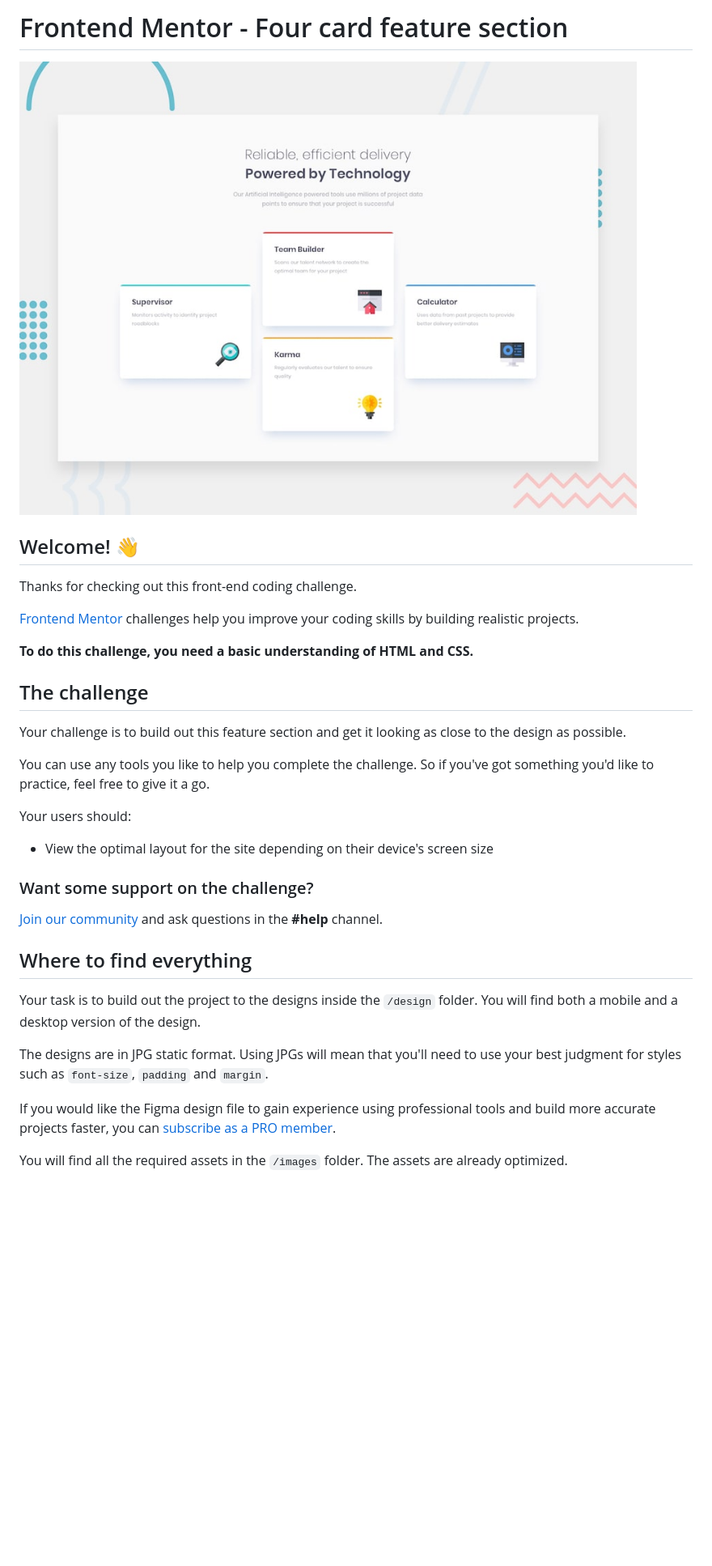
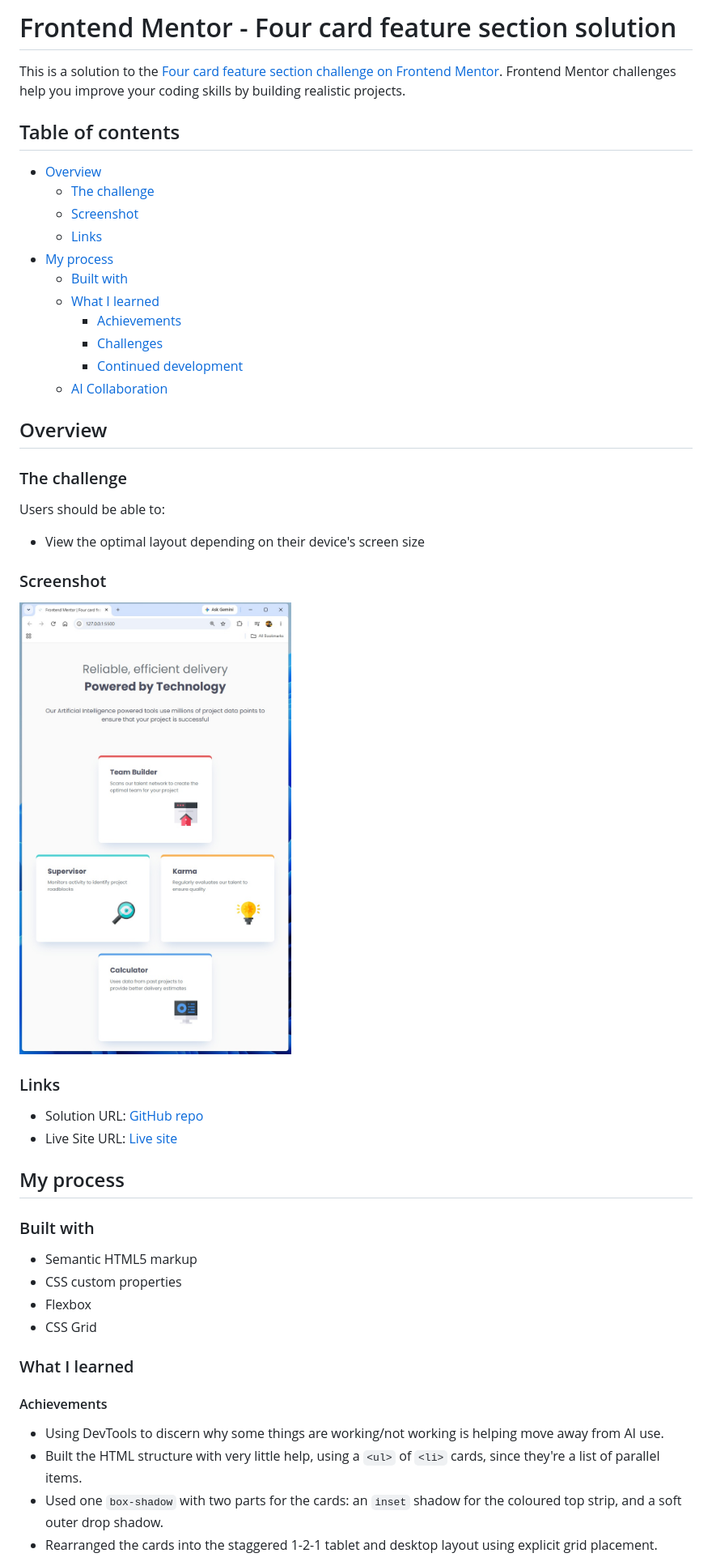
Before and after one commit to Acemeistre/FEM_Four-card-feature-section, a Markdown page: README.md, the part around one of its changes. Shown at 81% size. Drawn GitHub-style; pictures changed too: images/tablet-screenshot.jpg (added); blank space fills up the shorter version.

Commit message:
Add a completed README file

```diff
--- a/README.md
+++ b/README.md
@@ -1,36 +1,53 @@
-# Frontend Mentor - Four card feature section
+# Frontend Mentor - Four card feature section solution
 
-![Design preview for the Four card feature section coding challenge](./design/desktop-preview.jpg)
+This is a solution to the [Four card feature section challenge on Frontend Mentor](https://www.frontendmentor.io/four-card-feature-section-weK1eFYK). Frontend Mentor challenges help you improve your coding skills by building realistic projects.
 
-## Welcome! 👋
+## Table of contents
 
-Thanks for checking out this front-end coding challenge.
+- [Overview](#overview)
+  - [The challenge](#the-challenge)
+  - [Screenshot](#screenshot)
+  - [Links](#links)
+- [My process](#my-process)
+  - [Built with](#built-with)
+  - [What I learned](#what-i-learned)
+    - [Achievements](#achievements)
+    - [Challenges](#challenges)
+    - [Continued development](#continued-development)
+  - [AI Collaboration](#ai-collaboration)
 
-[Frontend Mentor](https://www.frontendmentor.io) challenges help you improve your coding skills by building realistic projects.
+## Overview
 
-**To do this challenge, you need a basic understanding of HTML and CSS.**
+### The challenge
 
-## The challenge
+Users should be able to:
 
-Your challenge is to build out this feature section and get it looking as close to the design as possible.
+- View the optimal layout depending on their device's screen size
 
-You can use any tools you like to help you complete the challenge. So if you've got something you'd like to practice, feel free to give it a go.
+### Screenshot
 
-Your users should:
+![Screenshot](./images/tablet-screenshot.jpg)
 
-- View the optimal layout for the site depending on their device's screen size
+### Links
 
-### Want some support on the challenge?
+- Solution URL: [GitHub repo](https://github.com/Acemeistre/FEM_Four-card-feature-section/)
+- Live Site URL: [Live site](https://acemeistre.github.io/FEM_SFour-card-feature-section/)
 
-[Join our community](https://www.frontendmentor.io/community) and ask questions in the **#help** channel.
+## My process
 
-## Where to find everything
+### Built with
 
-Your task is to build out the project to the designs inside the `/design` folder. You will find both a mobile and a desktop version of the design.
+- Semantic HTML5 markup
+- CSS custom properties
+- Flexbox
+- CSS Grid
 
-The designs are in JPG static format. Using JPGs will mean that you'll need to use your best judgment for styles such as `font-size`, `padding` and `margin`.
+### What I learned
 
-If you would like the Figma design file to gain experience using professional tools and build more accurate projects faster, you can [subscribe as a PRO member](https://www.frontendmentor.io/pro).
+#### Achievements
 
-You will find all the required assets in the `/images` folder. The assets are already optimized.
+- Using DevTools to discern why some things are working/not working is helping move away from AI use.
+- Built the HTML structure with very little help, using a `<ul>` of `<li>` cards, since they're a list of parallel items.
+- Used one `box-shadow` with two parts for the cards: an `inset` shadow for the coloured top strip, and a soft outer drop shadow.
+- Rearranged the cards into the staggered 1-2-1 tablet and desktop layout using explicit grid placement.
 
```
Also changed, not shown: other parts of README.md (+11 -63 lines).
